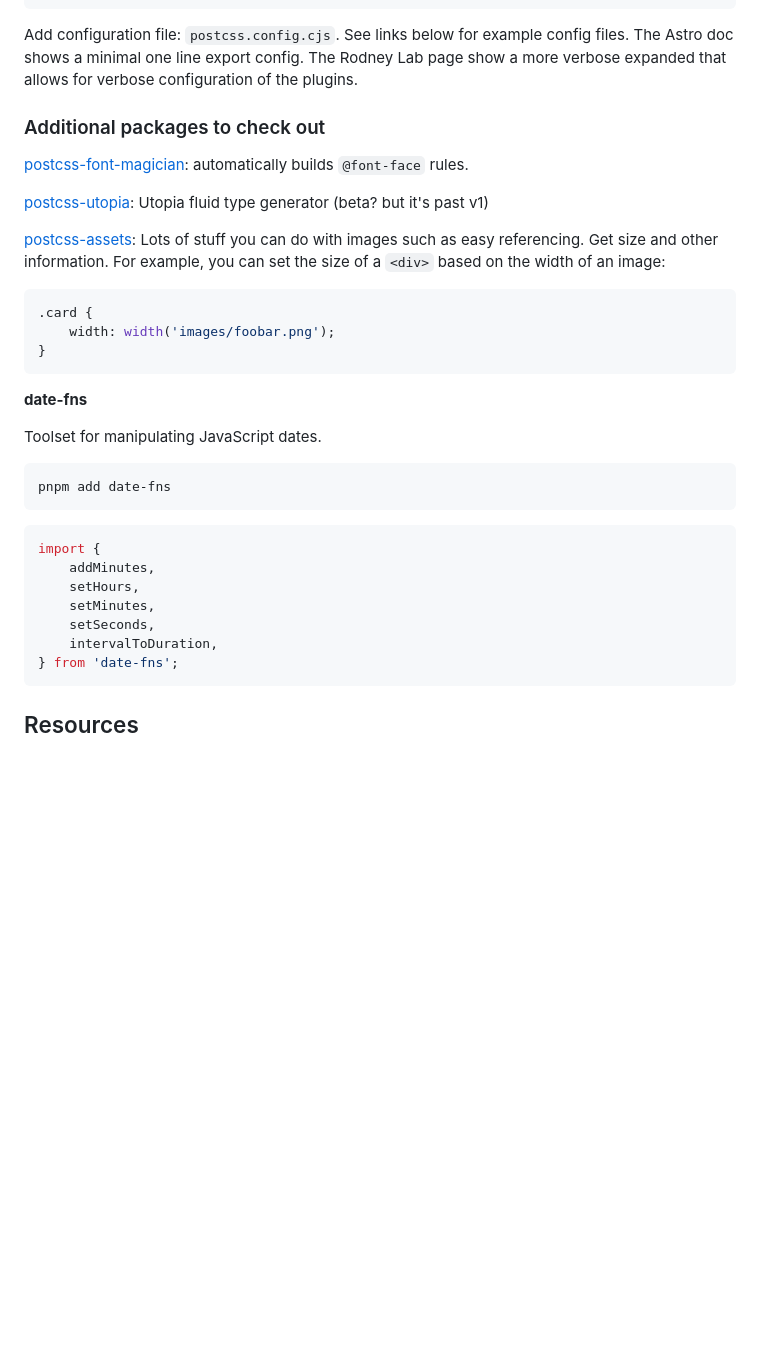
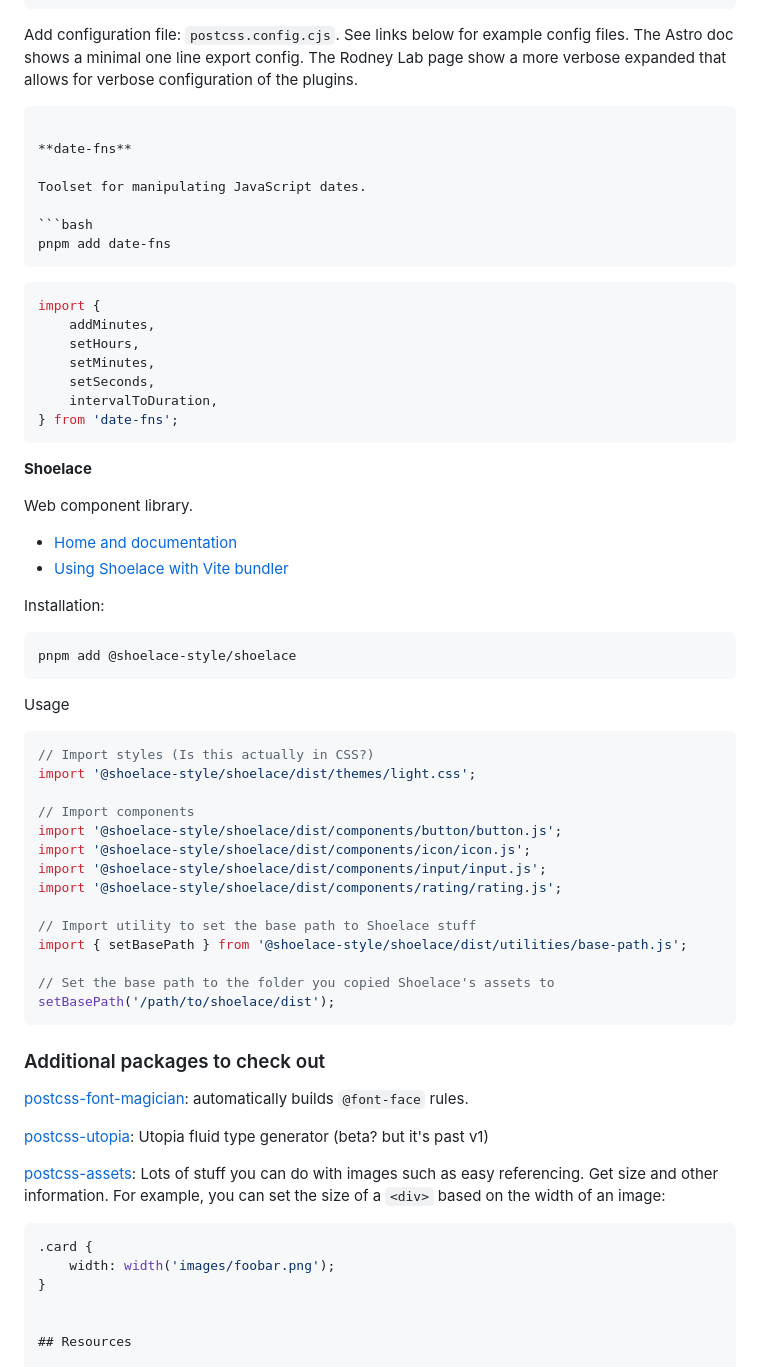
Before and after one commit to trinkel/240522-opiTimerVanilla.test, a Markdown page: resource/devNotes.md, the part around one of its changes. GitHub-like rendering; blank space fills up the shorter version.

Commit message:
Add Shoelace to dev notes

`````diff
--- a/resource/devNotes.md
+++ b/resource/devNotes.md
@@ -45,19 +45,7 @@ pnpm add -D autoprefixer postcss-preset-env cssnano postcss-import
 
 Add configuration file: `postcss.config.cjs`. See links below for example config files. The Astro doc shows a minimal one line export config. The Rodney Lab page show a more verbose expanded that allows for verbose configuration of the plugins.
 
-### Additional packages to check out
-
-[postcss-font-magician](https://github.com/csstools/postcss-font-magician): automatically builds `@font-face` rules.
-
-[postcss-utopia](https://www.npmjs.com/package/postcss-utopia): Utopia fluid type generator (beta? but it's past v1)
-
-[postcss-assets](https://github.com/borodean/postcss-assets): Lots of stuff you can do with images such as easy referencing. Get size and other information. For example, you can set the size of a `<div>` based on the width of an image:
-
-```css
-.card {
-	width: width('images/foobar.png');
-}
-```
+````
 
 **date-fns**
 
@@ -65,7 +53,7 @@ Toolset for manipulating JavaScript dates.
 
 ```bash
 pnpm add date-fns
-```
+````
 
 ```ts
 import {
@@ -76,6 +64,52 @@ import {
 	intervalToDuration,
 } from 'date-fns';
 ```
+
+**Shoelace**
+
+Web component library.
+
+- [Home and documentation](https://shoelace.style)
+- [Using Shoelace with Vite bundler](https://willschenk.com/labnotes/2024/shoelace_and_vite/)
+
+Installation:
+
+```bash
+pnpm add @shoelace-style/shoelace
+```
+
+Usage
+
+```ts
+// Import styles (Is this actually in CSS?)
+import '@shoelace-style/shoelace/dist/themes/light.css';
+
+// Import components
+import '@shoelace-style/shoelace/dist/components/button/button.js';
+import '@shoelace-style/shoelace/dist/components/icon/icon.js';
+import '@shoelace-style/shoelace/dist/components/input/input.js';
+import '@shoelace-style/shoelace/dist/components/rating/rating.js';
+
+// Import utility to set the base path to Shoelace stuff
+import { setBasePath } from '@shoelace-style/shoelace/dist/utilities/base-path.js';
+
+// Set the base path to the folder you copied Shoelace's assets to
+setBasePath('/path/to/shoelace/dist');
+```
+
+### Additional packages to check out
+
+[postcss-font-magician](https://github.com/csstools/postcss-font-magician): automatically builds `@font-face` rules.
+
+[postcss-utopia](https://www.npmjs.com/package/postcss-utopia): Utopia fluid type generator (beta? but it's past v1)
+
+[postcss-assets](https://github.com/borodean/postcss-assets): Lots of stuff you can do with images such as easy referencing. Get size and other information. For example, you can set the size of a `<div>` based on the width of an image:
+
+````css
+.card {
+	width: width('images/foobar.png');
+}
+
 
 ## Resources
 
`````
Also changed, not shown: other parts of resource/devNotes.md (+1 -1 lines).
